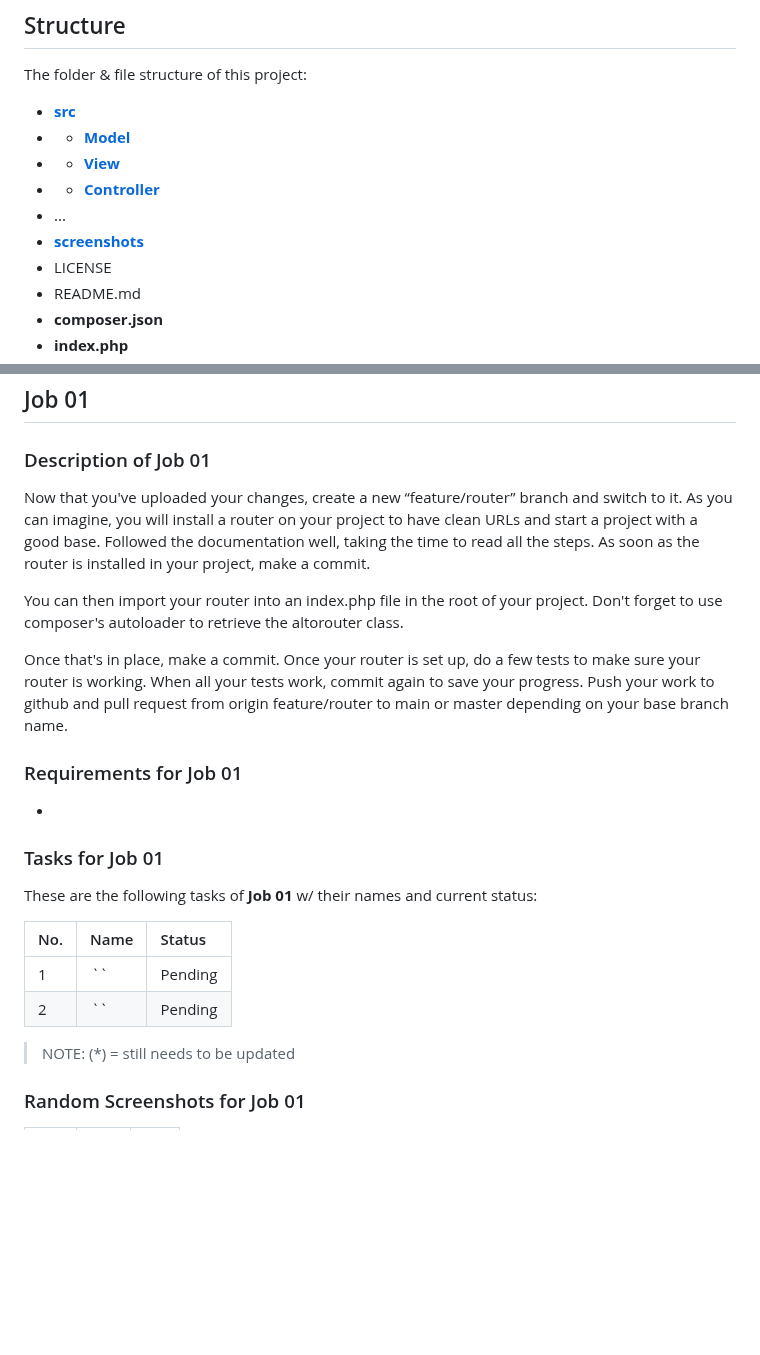
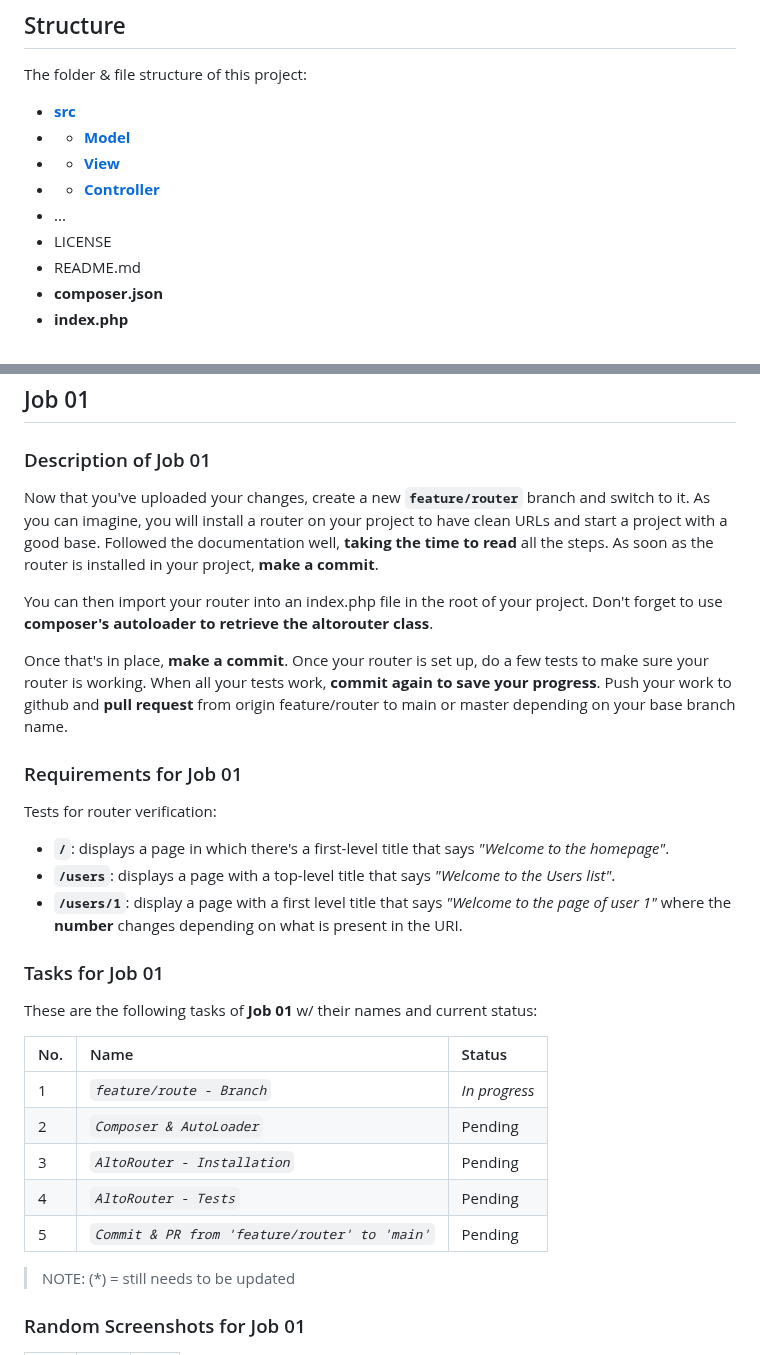
Before and after one commit to abraham-ukachi/super-week, a Markdown page: README.md, 2 parts joined by grey strips. Drawn GitHub-style; folded sections open; blank space fills up the shorter version.

Commit message:
:memo: Status update: Job 01 is *in progress*

```diff
--- a/README.md
+++ b/README.md
@@ -51,7 +51,6 @@ The folder & file structure of this project:
 - - [**View**](./src/View/)
 - - [**Controller**](./src/Controller/)
 - ...
-- [**screenshots**](./screenshots)
 - LICENSE
 - README.md
 - **composer.json**
@@ -105,16 +104,20 @@ These are the following tasks of **Job 00** w/ their names and current status:
 
 ### Description of Job 01
 
-Now that you've uploaded your changes, create a new “feature/router” branch and switch to it.
-As you can imagine, you will install a router on your project to have clean URLs and start a project with a good base. Followed the documentation well, taking the time to read all the steps. As soon as the router is installed in your project, make a commit.
+Now that you've uploaded your changes, create a new **`feature/router`** branch and switch to it.
+As you can imagine, you will install a router on your project to have clean URLs and start a project with a good base. Followed the documentation well, **taking the time to read** all the steps. As soon as the router is installed in your project, **make a commit**.
 
-You can then import your router into an index.php ﬁle in the root of your project. Don't forget to use composer's autoloader to retrieve the altorouter class.
+You can then import your router into an index.php ﬁle in the root of your project. Don't forget to use **composer's autoloader to retrieve the altorouter class**.
 
-Once that's in place, make a commit. Once your router is set up, do a few tests to make sure your router is working. When all your tests work, commit again to save your progress. Push your work to github and pull request from origin feature/router to main or master depending on your base branch name.
+Once that's in place, **make a commit**. Once your router is set up, do a few tests to make sure your router is working. When all your tests work, **commit again to save your progress**. Push your work to github and **pull request** from origin feature/router to main or master depending on your base branch name.
 
 ### Requirements for Job 01
 
--
+Tests for router verification:
+
+- **`/`**: displays a page in which there's a first-level title that says *"Welcome to the homepage"*.
+- **`/users`**: displays a page with a top-level title that says *"Welcome to the Users list"*.
+- **`/users/1`**: display a page with a first level title that says *"Welcome to the page of user 1"* where the __number__ changes depending on what is present in the URI.
 
 ### Tasks for Job 01
 
@@ -122,8 +125,11 @@ These are the following tasks of **Job 01** w/ their names and current status:
 
 | No. | Name | Status |
 |:----|:-----|:-------|
-| 1 | *``* | Pending
-| 2 | *``* | Pending
+| 1 | *`feature/route - Branch`* | *_In progress_*
+| 2 | *`Composer & AutoLoader`* | Pending
+| 3 | *`AltoRouter - Installation`* | Pending
+| 4 | *`AltoRouter - Tests`* | Pending
+| 5 | *`Commit & PR from 'feature/router' to 'main'`* | Pending
 
 > NOTE: (\*) = still needs to be updated
 
```
Also changed, not shown: other parts of README.md (+2 -2 lines).
